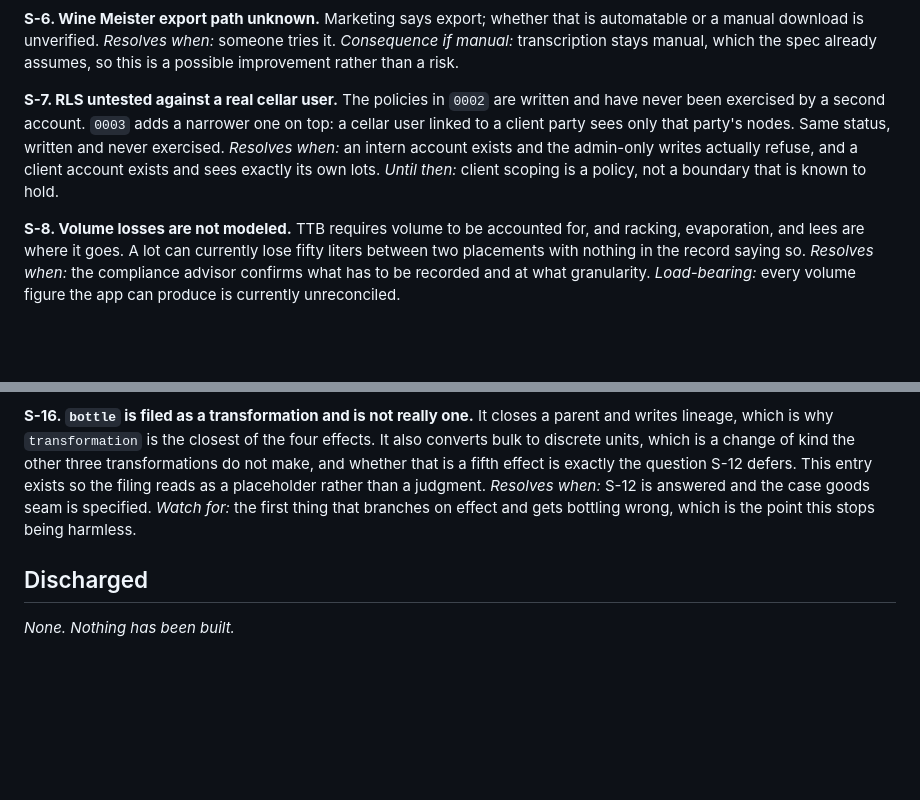
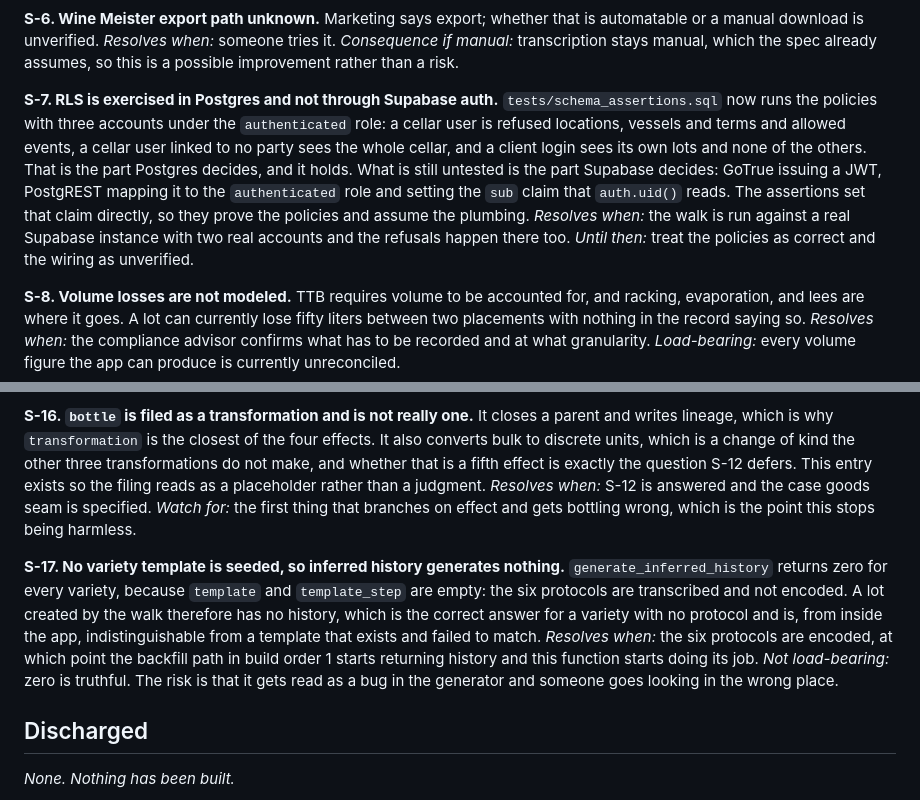
Before and after one commit to VigneronVitae/VSV-Management-Software, a Markdown page: docs/sorry-ledger.md, 2 parts joined by grey strips. GitHub-like rendering; blank space fills up the shorter version.

Commit message:
Name S-17, narrow S-7 to what is actually still unverified
S-17 records that no variety template is seeded, so generate_inferred_history
returns zero for every variety. Zero is the truthful answer for a variety with
no protocol, and from inside the app it looks exactly like a template that
exists and failed to match, which is the part worth writing down. Filed before
the migration that creates it.

S-7 stops saying the policies are untested, because they are about to be. What
stays open is narrower and worth stating precisely: the assertions set the sub
claim directly, so they prove the policies and assume GoTrue and PostgREST. The
entry says that now, rather than implying nothing has been checked.

Co-Authored-By: Claude Opus 5 <noreply@anthropic.com>
Claude-Session: https://claude.ai/code/session_01X3SYaToD31zg8PLsXh95C8

```diff
--- a/docs/sorry-ledger.md
+++ b/docs/sorry-ledger.md
@@ -51,13 +51,18 @@ Marketing says export; whether that is automatable or a manual download is unver
 manual, which the spec already assumes, so this is a possible improvement rather than
 a risk.
 
-**S-7. RLS untested against a real cellar user.**
-The policies in `0002` are written and have never been exercised by a second account.
-`0003` adds a narrower one on top: a cellar user linked to a client party sees only
-that party's nodes. Same status, written and never exercised.
-*Resolves when:* an intern account exists and the admin-only writes actually refuse,
-and a client account exists and sees exactly its own lots. *Until then:* client
-scoping is a policy, not a boundary that is known to hold.
+**S-7. RLS is exercised in Postgres and not through Supabase auth.**
+`tests/schema_assertions.sql` now runs the policies with three accounts under the
+`authenticated` role: a cellar user is refused locations, vessels and terms and
+allowed events, a cellar user linked to no party sees the whole cellar, and a
+client login sees its own lots and none of the others. That is the part Postgres
+decides, and it holds.
+What is still untested is the part Supabase decides: GoTrue issuing a JWT,
+PostgREST mapping it to the `authenticated` role and setting the `sub` claim that
+`auth.uid()` reads. The assertions set that claim directly, so they prove the
+policies and assume the plumbing. *Resolves when:* the walk is run against a real
+Supabase instance with two real accounts and the refusals happen there too.
+*Until then:* treat the policies as correct and the wiring as unverified.
 
 **S-8. Volume losses are not modeled.**
 TTB requires volume to be accounted for, and racking, evaporation, and lees are
@@ -135,6 +140,17 @@ reads as a placeholder rather than a judgment. *Resolves when:* S-12 is answered
 and the case goods seam is specified. *Watch for:* the first thing that branches
 on effect and gets bottling wrong, which is the point this stops being harmless.
 
+**S-17. No variety template is seeded, so inferred history generates nothing.**
+`generate_inferred_history` returns zero for every variety, because `template` and
+`template_step` are empty: the six protocols are transcribed and not encoded. A
+lot created by the walk therefore has no history, which is the correct answer for
+a variety with no protocol and is, from inside the app, indistinguishable from a
+template that exists and failed to match. *Resolves when:* the six protocols are
+encoded, at which point the backfill path in build order 1 starts returning
+history and this function starts doing its job. *Not load-bearing:* zero is
+truthful. The risk is that it gets read as a bug in the generator and someone
+goes looking in the wrong place.
+
 ## Discharged
 
 *None. Nothing has been built.*
```
Also changed, not shown: docs/status-ledger.md (+4 -2 lines).
